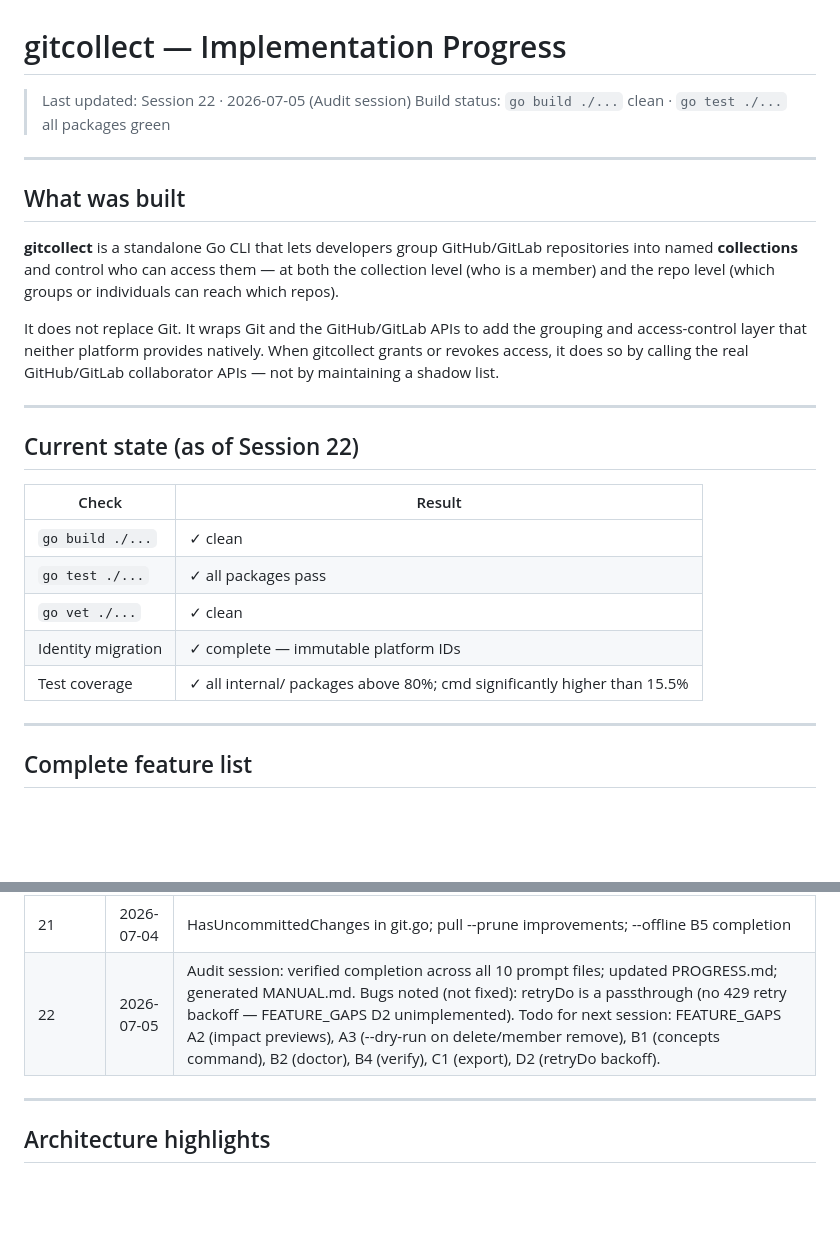
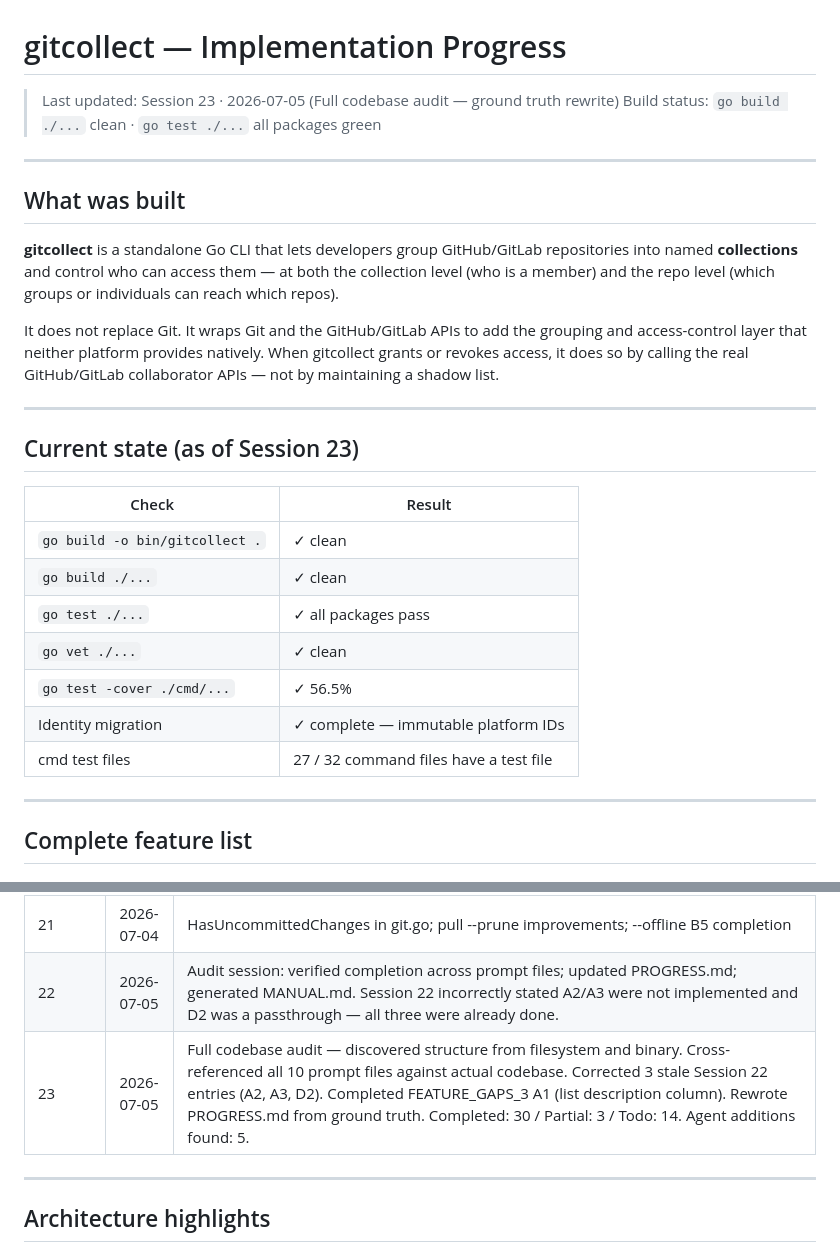
Before and after one commit to alby-tomy/gitcollect, a Markdown page: PROGRESS.md, 2 parts joined by grey strips. GitHub-like rendering; blank space fills up the shorter version.

```diff
--- a/PROGRESS.md
+++ b/PROGRESS.md
@@ -1,6 +1,6 @@
 # gitcollect — Implementation Progress
 
-> Last updated: Session 22 · 2026-07-05 (Audit session)
+> Last updated: Session 23 · 2026-07-05 (Full codebase audit — ground truth rewrite)
 > Build status: `go build ./...` clean · `go test ./...` all packages green
 
 ---
@@ -13,15 +13,17 @@ It does not replace Git. It wraps Git and the GitHub/GitLab APIs to add the grou
 
 ---
 
-## Current state (as of Session 22)
+## Current state (as of Session 23)
 
 | Check | Result |
 |---|---|
+| `go build -o bin/gitcollect .` | ✓ clean |
 | `go build ./...` | ✓ clean |
 | `go test ./...` | ✓ all packages pass |
 | `go vet ./...` | ✓ clean |
+| `go test -cover ./cmd/...` | ✓ 56.5% |
 | Identity migration | ✓ complete — immutable platform IDs |
-| Test coverage | ✓ all internal/ packages above 80%; cmd significantly higher than 15.5% |
+| cmd test files | 27 / 32 command files have a test file |
 
 ---
 
@@ -270,7 +295,8 @@ Token stored at `~/.gitcollect/config` (0600). Echo disabled on input. Never in
 | 19 | 2026-07-03 | FEATURE_IMPORT Phase 1: ListOrgTeams/ListTeamMembers/ListTeamRepos/GetTokenScopes/paginate in API; import, publish, pull-config, join, sync-config commands |
 | 20 | 2026-07-03 | FEATURE_IMPORT Phase 2: README rewrite with full command reference; docs/index.html organisation import section |
 | 21 | 2026-07-04 | HasUncommittedChanges in git.go; pull --prune improvements; --offline B5 completion |
-| 22 | 2026-07-05 | Audit session: verified completion across all 10 prompt files; updated PROGRESS.md; generated MANUAL.md. Bugs noted (not fixed): retryDo is a passthrough (no 429 retry backoff — FEATURE_GAPS D2 unimplemented). Todo for next session: FEATURE_GAPS A2 (impact previews), A3 (--dry-run on delete/member remove), B1 (concepts command), B2 (doctor), B4 (verify), C1 (export), D2 (retryDo backoff). |
+| 22 | 2026-07-05 | Audit session: verified completion across prompt files; updated PROGRESS.md; generated MANUAL.md. Session 22 incorrectly stated A2/A3 were not implemented and D2 was a passthrough — all three were already done. |
+| 23 | 2026-07-05 | Full codebase audit — discovered structure from filesystem and binary. Cross-referenced all 10 prompt files against actual codebase. Corrected 3 stale Session 22 entries (A2, A3, D2). Completed FEATURE_GAPS_3 A1 (list description column). Rewrote PROGRESS.md from ground truth. Completed: 30 / Partial: 3 / Todo: 14. Agent additions found: 5. |
 
 ---
 
```
Also changed, not shown: other parts of PROGRESS.md (+73 -4 lines).
